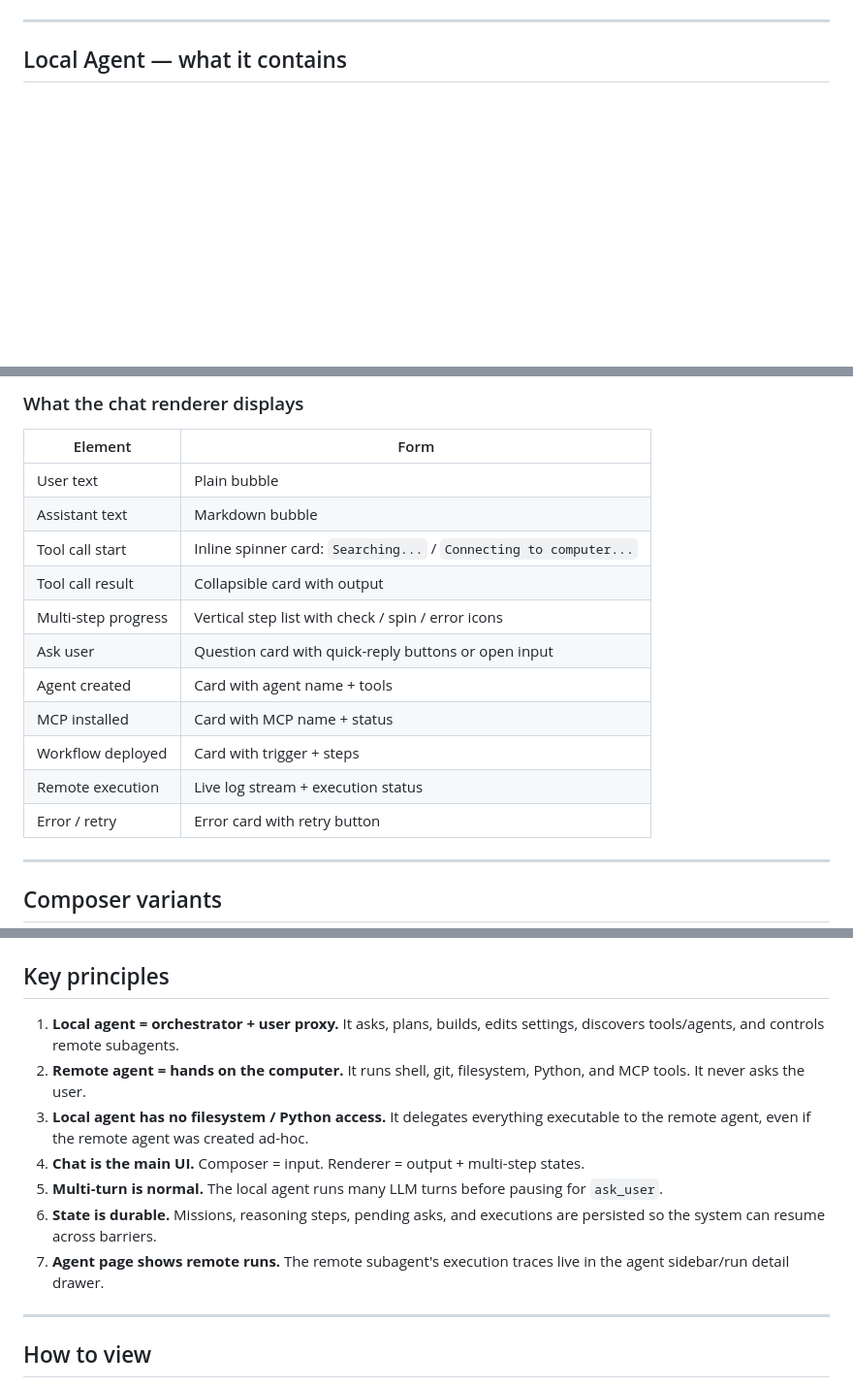
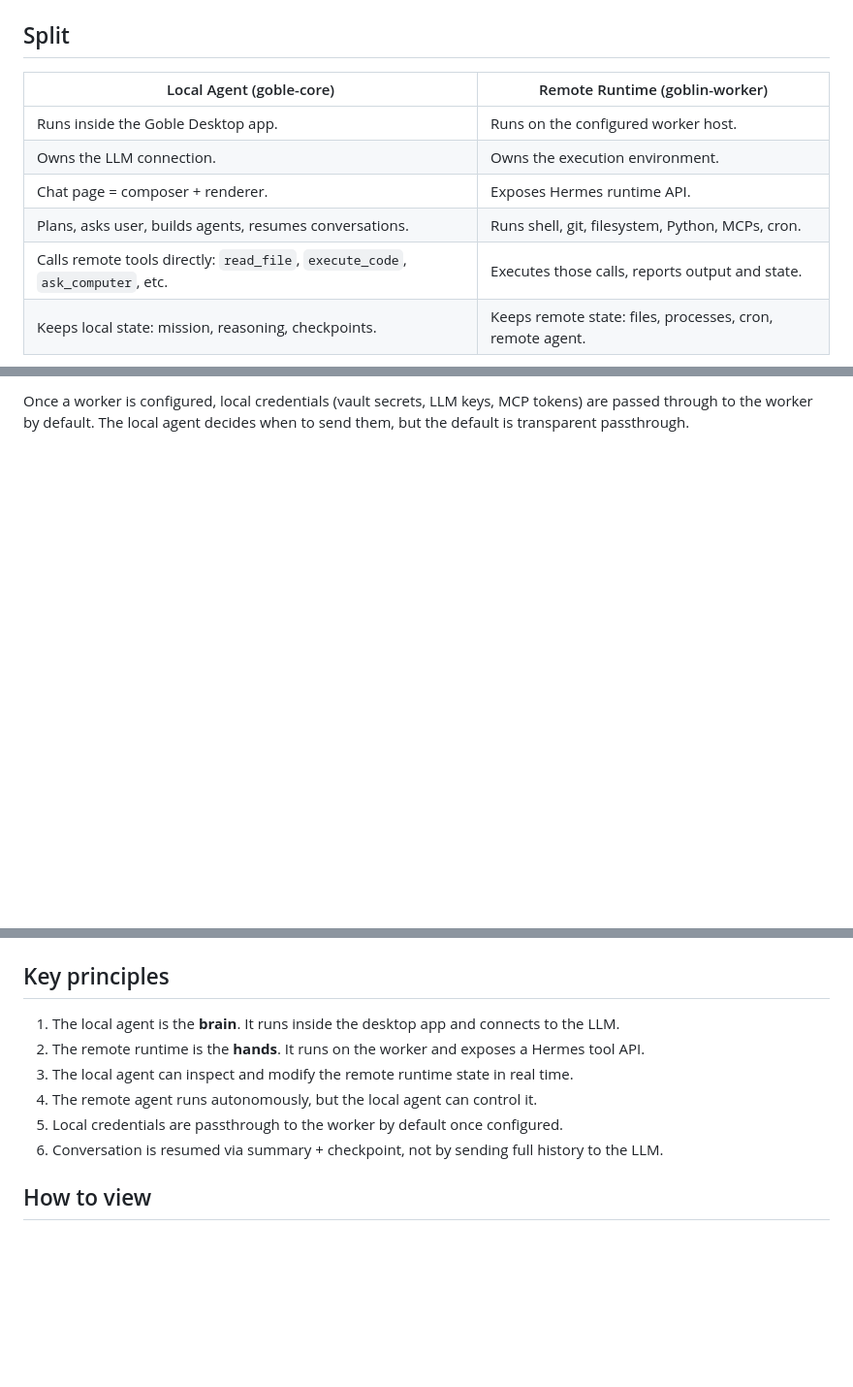
Before and after one commit to AdrianTuci1/goble, a Markdown page: docs/local-remote-agent-graph.md, 3 parts joined by grey strips. Shown at 97% size. Drawn GitHub-style; blank space fills up the shorter version.

Commit message:
docs: shorten local-remote graph, UI is part of goble-core, credential passthrough

````diff
--- a/docs/local-remote-agent-graph.md
+++ b/docs/local-remote-agent-graph.md
@@ -84,7 +86,14 @@ flowchart TB
     style EXTERNAL fill:#0f172a,stroke:#94a3b8,stroke-width:2px
 ```
 
----
+## Split
 
-## Local Agent — what it contains
+| Local Agent (goble-core) | Remote Runtime (goblin-worker) |
+|---|---|
+| Runs inside the Goble Desktop app. | Runs on the configured worker host. |
+| Owns the LLM connection. | Owns the execution environment. |
+| Chat page = composer + renderer. | Exposes Hermes runtime API. |
+| Plans, asks user, builds agents, resumes conversations. | Runs shell, git, filesystem, Python, MCPs, cron. |
+| Calls remote tools directly: `read_file`, `execute_code`, `ask_computer`, etc. | Executes those calls, reports output and state. |
+| Keeps local state: mission, reasoning, checkpoints. | Keeps remote state: files, processes, cron, remote agent. |
 
@@ -212,22 +102,4 @@ stateDiagram-v2
-### What the chat renderer displays
-
-| Element | Form |
-|---|---|
-| User text | Plain bubble |
-| Assistant text | Markdown bubble |
-| Tool call start | Inline spinner card: `Searching...` / `Connecting to computer...` |
-| Tool call result | Collapsible card with output |
-| Multi-step progress | Vertical step list with check / spin / error icons |
-| Ask user | Question card with quick-reply buttons or open input |
-| Agent created | Card with agent name + tools |
-| MCP installed | Card with MCP name + status |
-| Workflow deployed | Card with trigger + steps |
-| Remote execution | Live log stream + execution status |
-| Error / retry | Error card with retry button |
-
----
-
-## Composer variants
+Once a worker is configured, local credentials (vault secrets, LLM keys, MCP tokens) are passed through to the worker by default. The local agent decides when to send them, but the default is transparent passthrough.
 
 ```mermaid
 flowchart LR
@@ -349,15 +153,12 @@ Each run of the remote agent is shown in the agent page as a detailed execution
 
 ## Key principles
 
-1. **Local agent = orchestrator + user proxy.** It asks, plans, builds, edits settings, discovers tools/agents, and controls remote subagents.
-2. **Remote agent = hands on the computer.** It runs shell, git, filesystem, Python, and MCP tools. It never asks the user.
-3. **Local agent has no filesystem / Python access.** It delegates everything executable to the remote agent, even if the remote agent was created ad-hoc.
-4. **Chat is the main UI.** Composer = input. Renderer = output + multi-step states.
-5. **Multi-turn is normal.** The local agent runs many LLM turns before pausing for `ask_user`.
-6. **State is durable.** Missions, reasoning steps, pending asks, and executions are persisted so the system can resume across barriers.
-7. **Agent page shows remote runs.** The remote subagent's execution traces live in the agent sidebar/run detail drawer.
-
----
+1. The local agent is the **brain**. It runs inside the desktop app and connects to the LLM.
+2. The remote runtime is the **hands**. It runs on the worker and exposes a Hermes tool API.
+3. The local agent can inspect and modify the remote runtime state in real time.
+4. The remote agent runs autonomously, but the local agent can control it.
+5. Local credentials are passthrough to the worker by default once configured.
+6. Conversation is resumed via summary + checkpoint, not by sending full history to the LLM.
 
 ## How to view
 
````
Also changed, not shown: other parts of docs/local-remote-agent-graph.md (+94 -279 lines).
